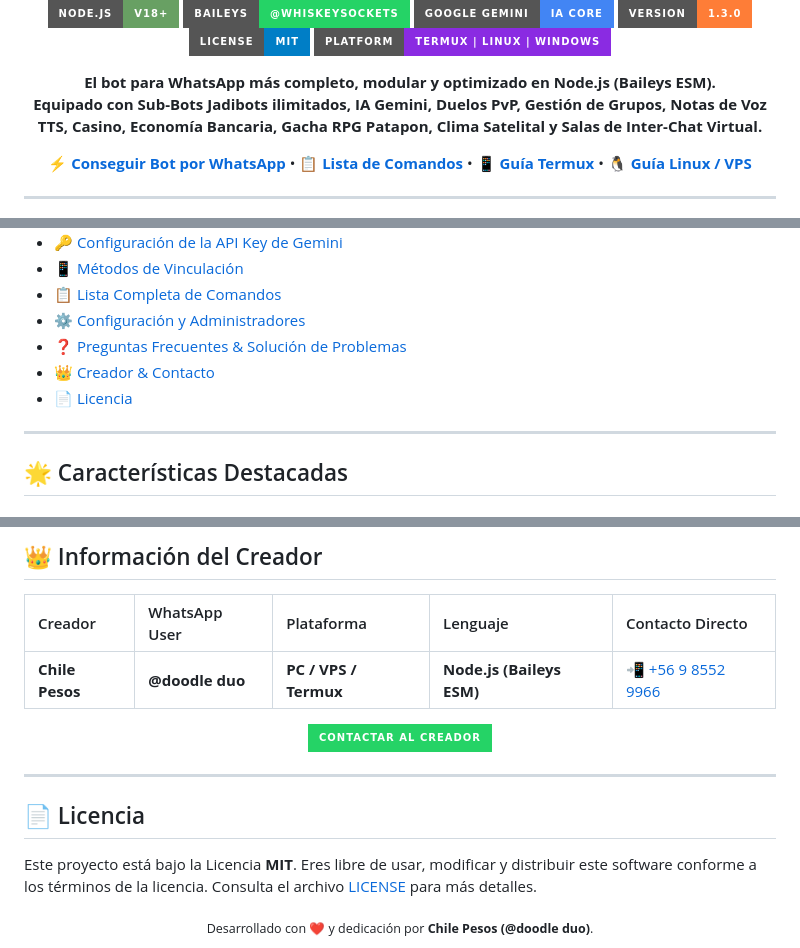
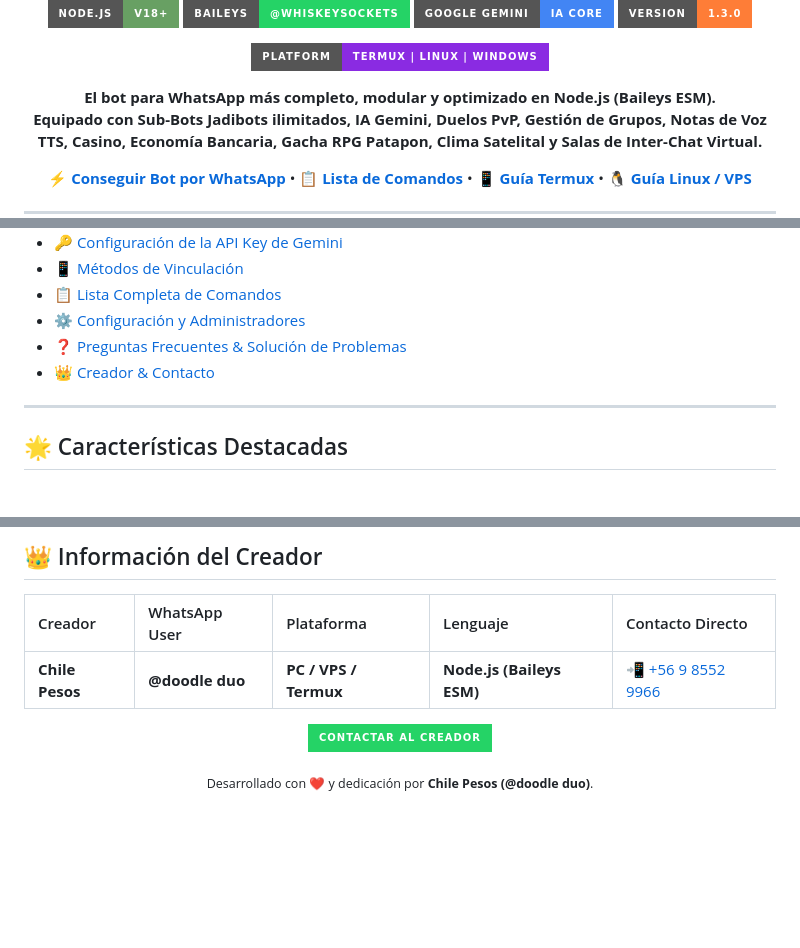
Before and after one commit to doodle1duo/duBoT-WA-bot, a Markdown page: README.md, 3 parts joined by grey strips. Rendered like a GitHub page; badges without logos; blank space fills up the shorter version.

```diff
--- a/README.md
+++ b/README.md
@@ -10,7 +10,7 @@
 <a href="https://github.com/WhiskeySockets/Baileys"><img src="https://img.shields.io/badge/Baileys-@whiskeysockets-25D366?style=for-the-badge&logo=whatsapp&logoColor=white" alt="Baileys"/></a>
 <a href="https://ai.google.dev/"><img src="https://img.shields.io/badge/Google_Gemini-IA_Core-4285F4?style=for-the-badge&logo=google&logoColor=white" alt="Gemini"/></a>
 <a href="https://github.com/"><img src="https://img.shields.io/badge/Version-1.3.0-orange?style=for-the-badge" alt="Version"/></a>
-<a href="LICENSE"><img src="https://img.shields.io/badge/License-MIT-blue?style=for-the-badge" alt="License"/></a>
+
 <a href="https://github.com/"><img src="https://img.shields.io/badge/Platform-Termux_|_Linux_|_Windows-blueviolet?style=for-the-badge" alt="Platform"/></a>
 
 <p align="center">
@@ -42,7 +42,6 @@
 - [⚙️ Configuración y Administradores](#️-configuración-y-administradores)
 - [❓ Preguntas Frecuentes & Solución de Problemas](#-preguntas-frecuentes--faq)
 - [👑 Creador & Contacto](#-información-del-creador)
-- [📄 Licencia](#-licencia)
 
 ---
 
@@ -440,12 +439,6 @@ No, Google AI Studio ofrece un nivel gratuito con miles de peticiones diarias, m
   <a href="https://wa.me/56985529966?text=Hola%20Chile%20Pesos%2C%20quiero%20conseguir%20el%20bot%20DUbot%20para%20mi%20WhatsApp"><img src="https://img.shields.io/badge/Contactar_al_Creador-25D366?style=for-the-badge&logo=whatsapp&logoColor=white" alt="Contactar"/></a>
 </p>
 
----
-
-## 📄 Licencia
-
-Este proyecto está bajo la Licencia **MIT**. Eres libre de usar, modificar y distribuir este software conforme a los términos de la licencia. Consulta el archivo [LICENSE](LICENSE) para más detalles.
-
 <div align="center">
   <sub>Desarrollado con ❤️ y dedicación por <b>Chile Pesos (@doodle duo)</b>.</sub>
 </div>
```
